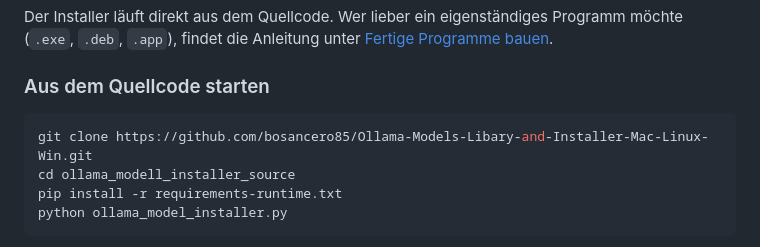
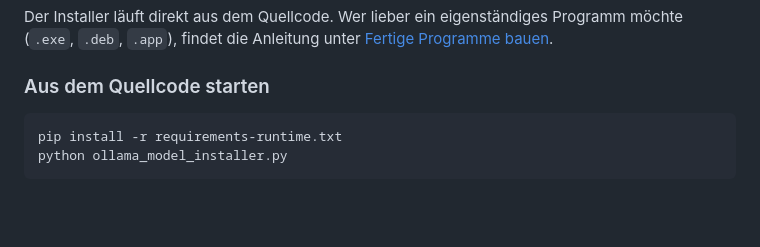
Before and after one commit to bosancero85/Ollama-Models-Libary-and-Installer-Mac-Linux-Win, a Markdown page: README.md, the part around the change. Rendered like a GitHub page; blank space fills up the shorter version.

Commit message:
Update README to remove git clone instructions
Removed outdated git clone commands from the README.

````diff
--- a/README.md
+++ b/README.md
@@ -68,8 +68,6 @@ Der Installer läuft direkt aus dem Quellcode. Wer lieber ein eigenständiges Pr
 ### Aus dem Quellcode starten
 
 ```bash
-git clone https://github.com/bosancero85/Ollama-Models-Libary-and-Installer-Mac-Linux-Win.git
-cd ollama_modell_installer_source
 pip install -r requirements-runtime.txt
 python ollama_model_installer.py
 ```
````
